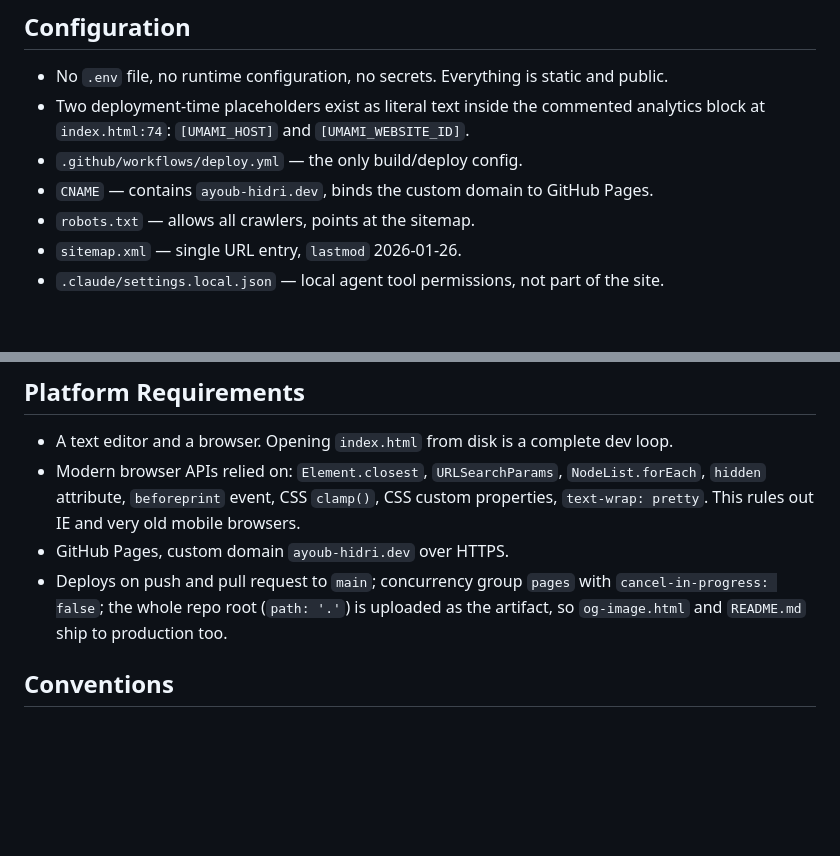
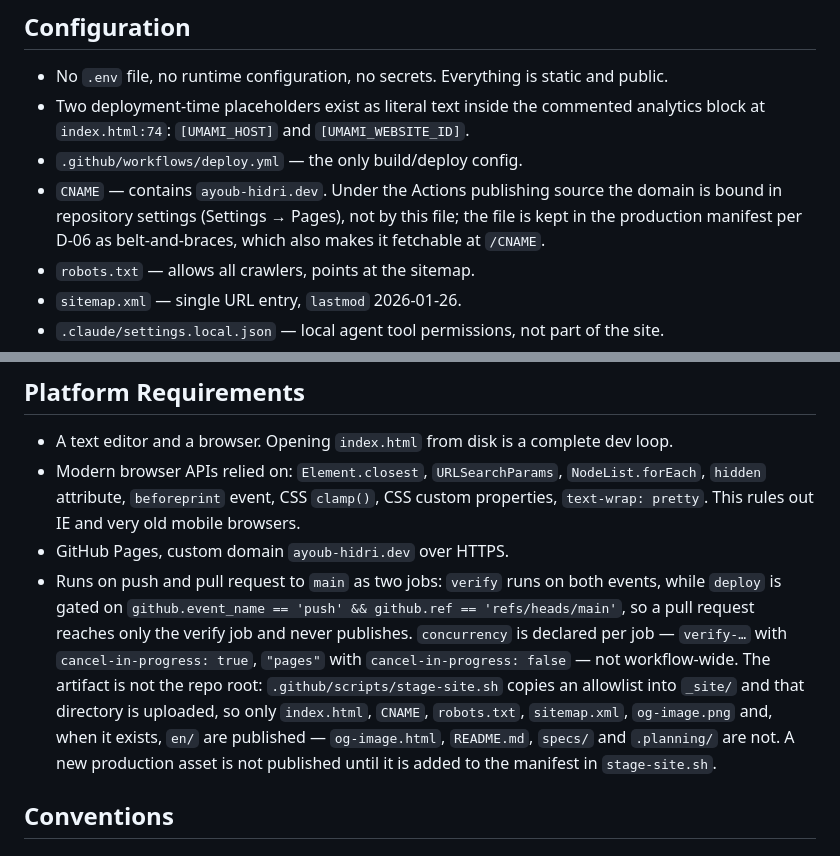
Before and after one commit to ayhid/resume, a Markdown page: .claude/CLAUDE.md, 2 parts joined by grey strips. Rendered like a GitHub page; blank space fills up the shorter version.

```diff
--- a/.claude/CLAUDE.md
+++ b/.claude/CLAUDE.md
@@ -63,7 +63,7 @@ The split between the two offers is not a compromise to be resolved — the spli
 - No `.env` file, no runtime configuration, no secrets. Everything is static and public.
 - Two deployment-time placeholders exist as literal text inside the commented analytics block at `index.html:74`: `[UMAMI_HOST]` and `[UMAMI_WEBSITE_ID]`.
 - `.github/workflows/deploy.yml` — the only build/deploy config.
-- `CNAME` — contains `ayoub-hidri.dev`, binds the custom domain to GitHub Pages.
+- `CNAME` — contains `ayoub-hidri.dev`. Under the Actions publishing source the domain is bound in repository settings (Settings → Pages), not by this file; the file is kept in the production manifest per D-06 as belt-and-braces, which also makes it fetchable at `/CNAME`.
 - `robots.txt` — allows all crawlers, points at the sitemap.
 - `sitemap.xml` — single URL entry, `lastmod` 2026-01-26.
 - `.claude/settings.local.json` — local agent tool permissions, not part of the site.
@@ -74,7 +74,7 @@ The split between the two offers is not a compromise to be resolved — the spli
 - A text editor and a browser. Opening `index.html` from disk is a complete dev loop.
 - Modern browser APIs relied on: `Element.closest`, `URLSearchParams`, `NodeList.forEach`, `hidden` attribute, `beforeprint` event, CSS `clamp()`, CSS custom properties, `text-wrap: pretty`. This rules out IE and very old mobile browsers.
 - GitHub Pages, custom domain `ayoub-hidri.dev` over HTTPS.
-- Deploys on push and pull request to `main`; concurrency group `pages` with `cancel-in-progress: false`; the whole repo root (`path: '.'`) is uploaded as the artifact, so `og-image.html` and `README.md` ship to production too.
+- Runs on push and pull request to `main` as two jobs: `verify` runs on both events, while `deploy` is gated on `github.event_name == 'push' && github.ref == 'refs/heads/main'`, so a pull request reaches only the verify job and never publishes. `concurrency` is declared per job — `verify-…` with `cancel-in-progress: true`, `"pages"` with `cancel-in-progress: false` — not workflow-wide. The artifact is not the repo root: `.github/scripts/stage-site.sh` copies an allowlist into `_site/` and that directory is uploaded, so only `index.html`, `CNAME`, `robots.txt`, `sitemap.xml`, `og-image.png` and, when it exists, `en/` are published — `og-image.html`, `README.md`, `specs/` and `.planning/` are not. A new production asset is not published until it is added to the manifest in `stage-site.sh`.
 
 <!-- GSD:stack-end -->
 
```
Also changed, not shown: other parts of .claude/CLAUDE.md (+8 -8 lines).
